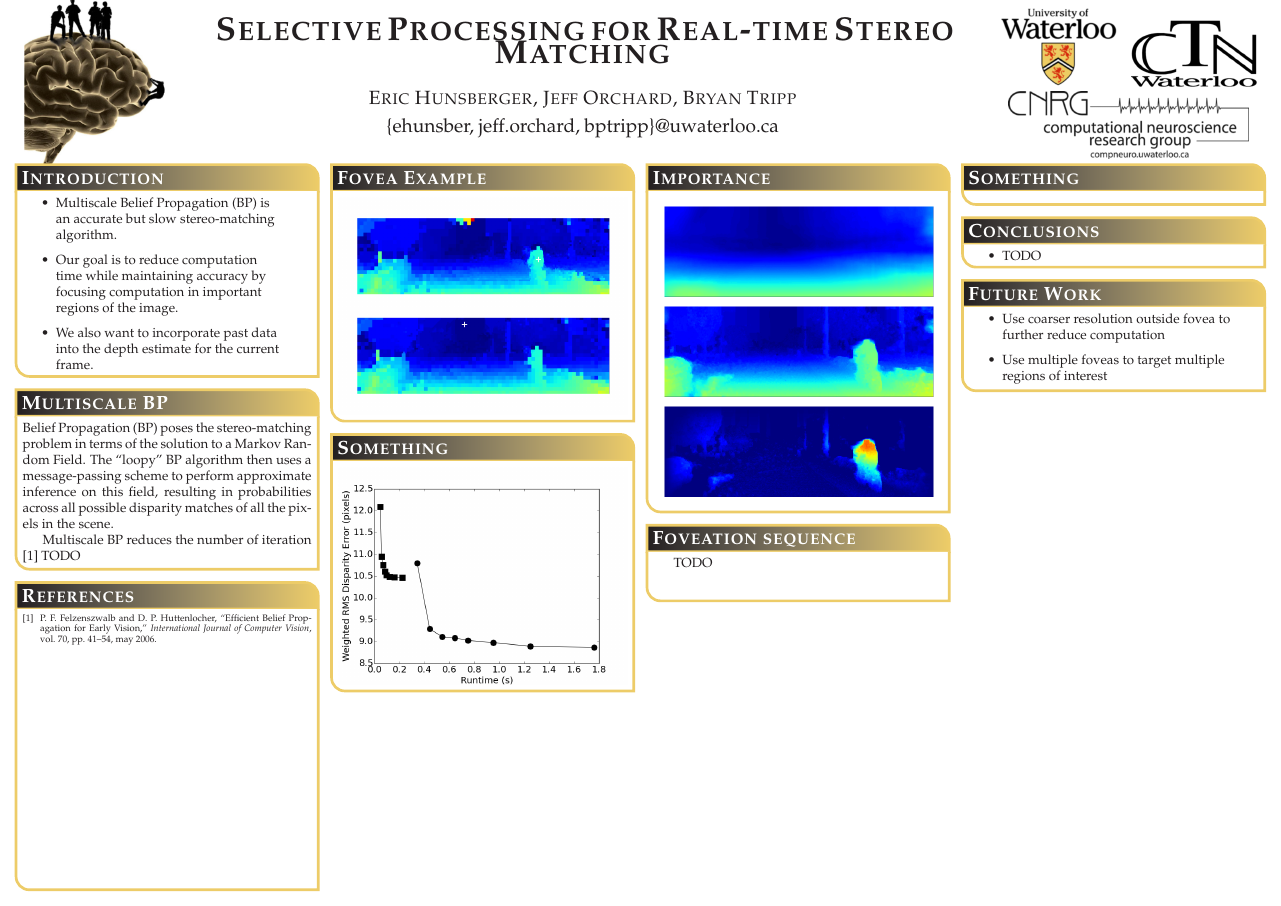
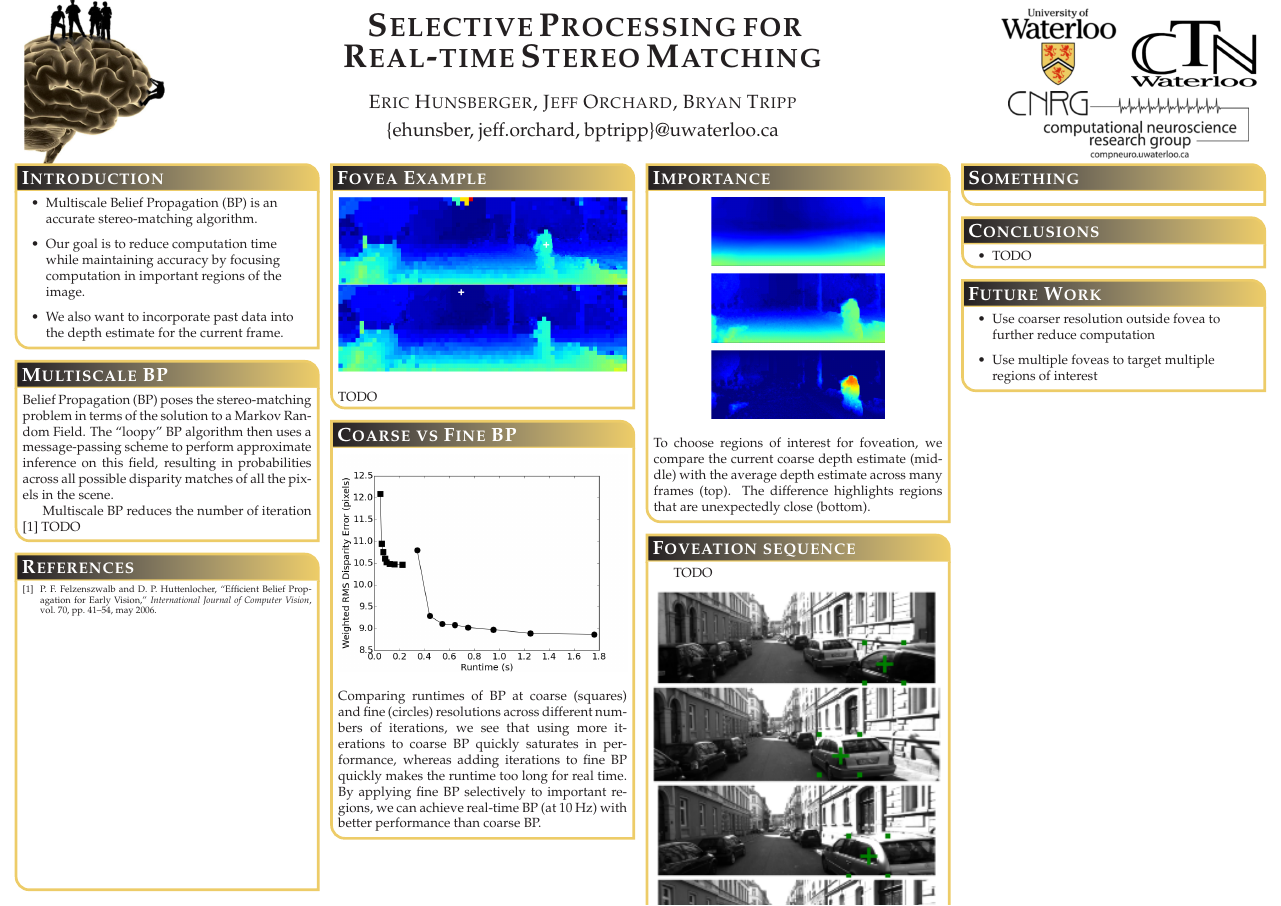
Before and after one commit to hunse/fast-stereo, a LaTeX poster (poster/poster.tex): the whole page. Compiled offline with pdfLaTeX.

Commit message:
More work on poster

```diff
--- a/poster/poster.tex
+++ b/poster/poster.tex
@@ -163,9 +164,8 @@
     %%%%%%%%%%%%%%%%%%%%%%%%%%%%%%%%%%%%%%%%%%%%%%%%%%%%%%%%%%%%%%%%%%%%%%%%%%%%%%%%
 
     \headerbox{Introduction}{name=pane00,column=0,row=0}{
-      \noindent
       \begin{blockitemize}
-        \item Multiscale Belief Propagation (BP) is an accurate but slow
+        \item Multiscale Belief Propagation (BP) is an accurate
           stereo-matching algorithm.
         \item Our goal is to reduce computation time while maintaining accuracy
           by focusing computation in important regions of the image.
@@ -196,28 +196,41 @@
 
     \headerbox{Fovea Example}{name=pane10,column=1,row=0}{
       \begin{center}
-        %% \includegraphics[width=0.75\columnwidth, clip=true, trim=3mm 6mm 3mm 4mm]
-        \includegraphics[width=1.0\columnwidth]{fovea-examples.png}
+        %% \includegraphics[width=0.75\columnwidth,clip=true,trim=50px 55px 50px 55px]{fovea-examples.png}
+        \includegraphics[width=1.0\columnwidth]{fovea-examples-tight.png}
       \end{center}
+      %% The fovea can help remove objects
+      TODO
     }
 
-    \headerbox{Something}{name=pane11,column=1,row=0,below=pane10}{
+    \headerbox{Coarse vs Fine BP}{name=pane11,column=1,row=0,below=pane10}{
       \begin{center}
         \includegraphics[width=1.0\columnwidth]{fovea-rationale.png}
       \end{center}
+      Comparing runtimes of BP at coarse (squares) and fine (circles) resolutions
+      across different numbers of iterations,
+      we see that using more iterations to coarse BP quickly saturates in performance,
+      whereas adding iterations to fine BP quickly makes the runtime too long for real time.
+      By applying fine BP selectively to important regions,
+      we can achieve real-time BP (at 10 Hz) with better performance than coarse BP.
     }
 
     \headerbox{Importance}{name=pane20,column=2,row=0}{
       \begin{center}
         %% \includegraphics[width=1.0\columnwidth]{importance.png}
-        \includegraphics[width=1.0\columnwidth,clip=true,trim=30mm 0mm 30mm 0mm]{importance.png}
+        \includegraphics[width=0.6\columnwidth,clip=true,trim=130px 15px 130px 15px]{importance.png}
       \end{center}
+      To choose regions of interest for foveation,
+      we compare the current coarse depth estimate (middle)
+      with the average depth estimate across many frames (top).
+      The difference highlights regions that are unexpectedly close (bottom).
     }
 
     \headerbox{Foveation sequence}{name=pane21,column=2,row=0,below=pane20}{
       TODO
       \begin{center}
-        %% \includegraphics[width=1.0\columnwidth]{importance.png}
+        %% \includegraphics[width=1.0\columnwidth,clip=true,trim=220px 100px 200px 120px]{foveation-sequence.png}
+        \includegraphics[width=1.0\columnwidth]{foveation-sequence-tight.png}
       \end{center}
     }
 
@@ -225,7 +238,6 @@
     }
 
     \headerbox{Conclusions}{name=pane31,column=3,row=0,below=pane30}{
-      \noindent
       \begin{blockitemize}
         \item TODO
         %% \item Computing the fine data cost and downsampling has
```
Also changed, not shown: paper/figures/fovea-examples-tight.png (added), paper/figures/foveation-sequence-tight.png (added), poster/poster.tex (6 more changed lines).
